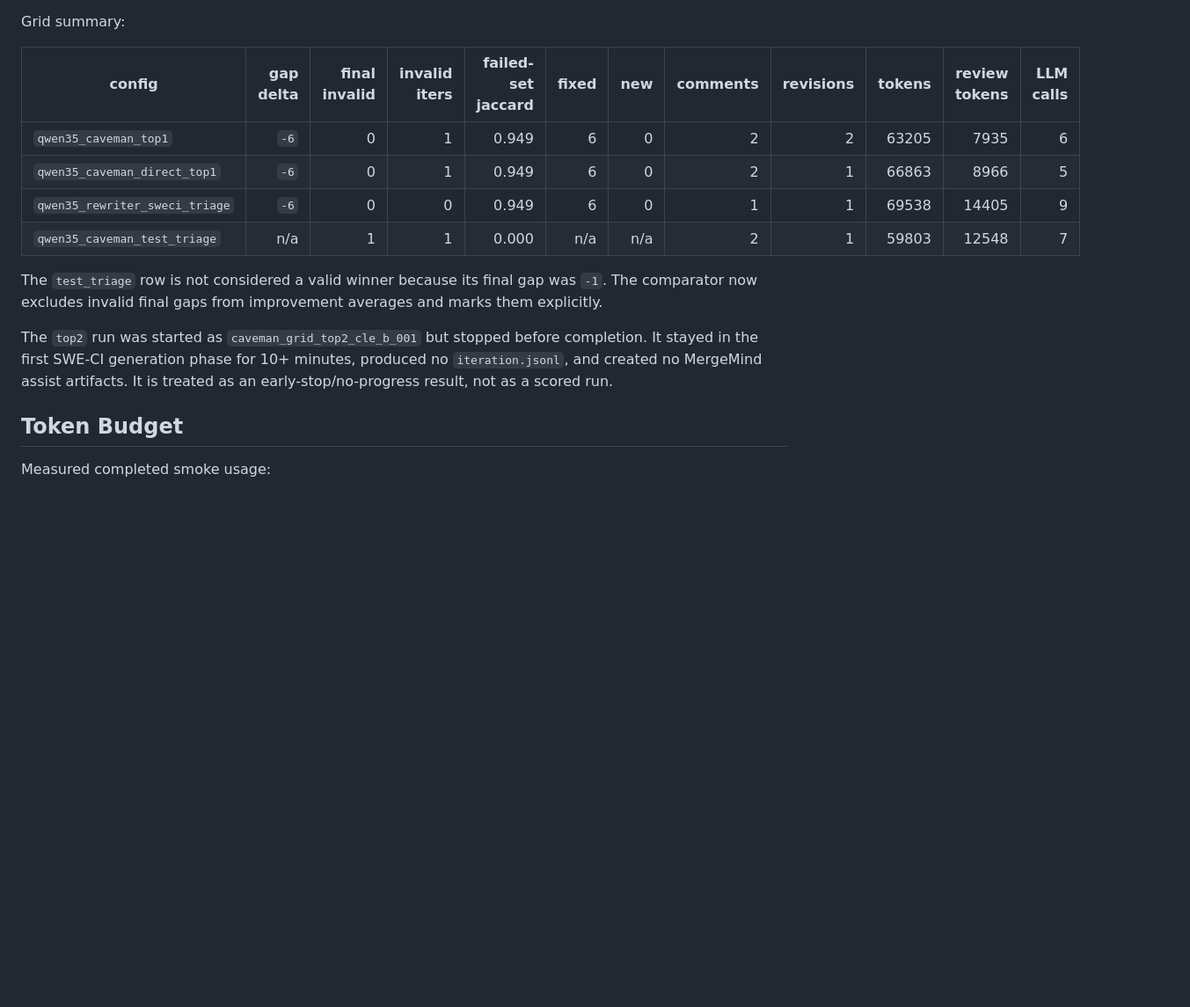
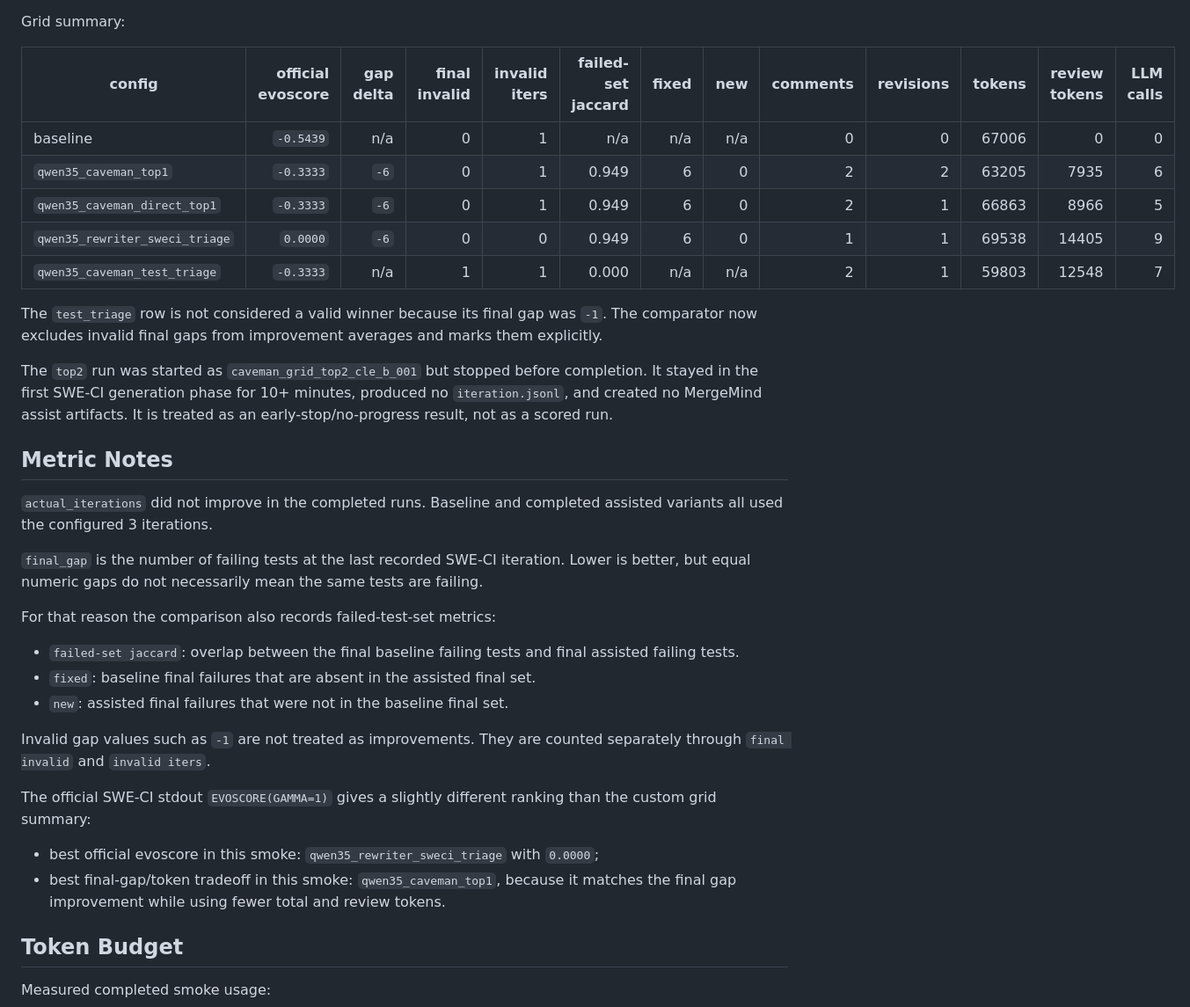
Before and after one commit to ybelonogov/MergeMind, a Markdown page: docs/experiments/mergemind_caveman_sweci_grid_results.md, the part around one of its changes. Shown at 88% size. GitHub-like rendering; blank space fills up the shorter version.

Commit message:
Expand caveman SWE-CI experiment documentation

```diff
--- a/docs/experiments/mergemind_caveman_sweci_grid_results.md
+++ b/docs/experiments/mergemind_caveman_sweci_grid_results.md
@@ -106,16 +120,36 @@ Baseline:
 
 Grid summary:
 
-| config | gap delta | final invalid | invalid iters | failed-set jaccard | fixed | new | comments | revisions | tokens | review tokens | LLM calls |
-| --- | ---: | ---: | ---: | ---: | ---: | ---: | ---: | ---: | ---: | ---: | ---: |
-| `qwen35_caveman_top1` | `-6` | 0 | 1 | 0.949 | 6 | 0 | 2 | 2 | 63205 | 7935 | 6 |
-| `qwen35_caveman_direct_top1` | `-6` | 0 | 1 | 0.949 | 6 | 0 | 2 | 1 | 66863 | 8966 | 5 |
-| `qwen35_rewriter_sweci_triage` | `-6` | 0 | 0 | 0.949 | 6 | 0 | 1 | 1 | 69538 | 14405 | 9 |
-| `qwen35_caveman_test_triage` | n/a | 1 | 1 | 0.000 | n/a | n/a | 2 | 1 | 59803 | 12548 | 7 |
+| config | official evoscore | gap delta | final invalid | invalid iters | failed-set jaccard | fixed | new | comments | revisions | tokens | review tokens | LLM calls |
+| --- | ---: | ---: | ---: | ---: | ---: | ---: | ---: | ---: | ---: | ---: | ---: | ---: |
+| baseline | `-0.5439` | n/a | 0 | 1 | n/a | n/a | n/a | 0 | 0 | 67006 | 0 | 0 |
+| `qwen35_caveman_top1` | `-0.3333` | `-6` | 0 | 1 | 0.949 | 6 | 0 | 2 | 2 | 63205 | 7935 | 6 |
+| `qwen35_caveman_direct_top1` | `-0.3333` | `-6` | 0 | 1 | 0.949 | 6 | 0 | 2 | 1 | 66863 | 8966 | 5 |
+| `qwen35_rewriter_sweci_triage` | `0.0000` | `-6` | 0 | 0 | 0.949 | 6 | 0 | 1 | 1 | 69538 | 14405 | 9 |
+| `qwen35_caveman_test_triage` | `-0.3333` | n/a | 1 | 1 | 0.000 | n/a | n/a | 2 | 1 | 59803 | 12548 | 7 |
 
 The `test_triage` row is not considered a valid winner because its final gap was `-1`. The comparator now excludes invalid final gaps from improvement averages and marks them explicitly.
 
 The `top2` run was started as `caveman_grid_top2_cle_b_001` but stopped before completion. It stayed in the first SWE-CI generation phase for 10+ minutes, produced no `iteration.jsonl`, and created no MergeMind assist artifacts. It is treated as an early-stop/no-progress result, not as a scored run.
+
+## Metric Notes
+
+`actual_iterations` did not improve in the completed runs. Baseline and completed assisted variants all used the configured 3 iterations.
+
+`final_gap` is the number of failing tests at the last recorded SWE-CI iteration. Lower is better, but equal numeric gaps do not necessarily mean the same tests are failing.
+
+For that reason the comparison also records failed-test-set metrics:
+
+- `failed-set jaccard`: overlap between the final baseline failing tests and final assisted failing tests.
+- `fixed`: baseline final failures that are absent in the assisted final set.
+- `new`: assisted final failures that were not in the baseline final set.
+
+Invalid gap values such as `-1` are not treated as improvements. They are counted separately through `final invalid` and `invalid iters`.
+
+The official SWE-CI stdout `EVOSCORE(GAMMA=1)` gives a slightly different ranking than the custom grid summary:
+
+- best official evoscore in this smoke: `qwen35_rewriter_sweci_triage` with `0.0000`;
+- best final-gap/token tradeoff in this smoke: `qwen35_caveman_top1`, because it matches the final gap improvement while using fewer total and review tokens.
 
 ## Token Budget
 
```
Also changed, not shown: other parts of docs/experiments/mergemind_caveman_sweci_grid_results.md (+22 -0 lines).
